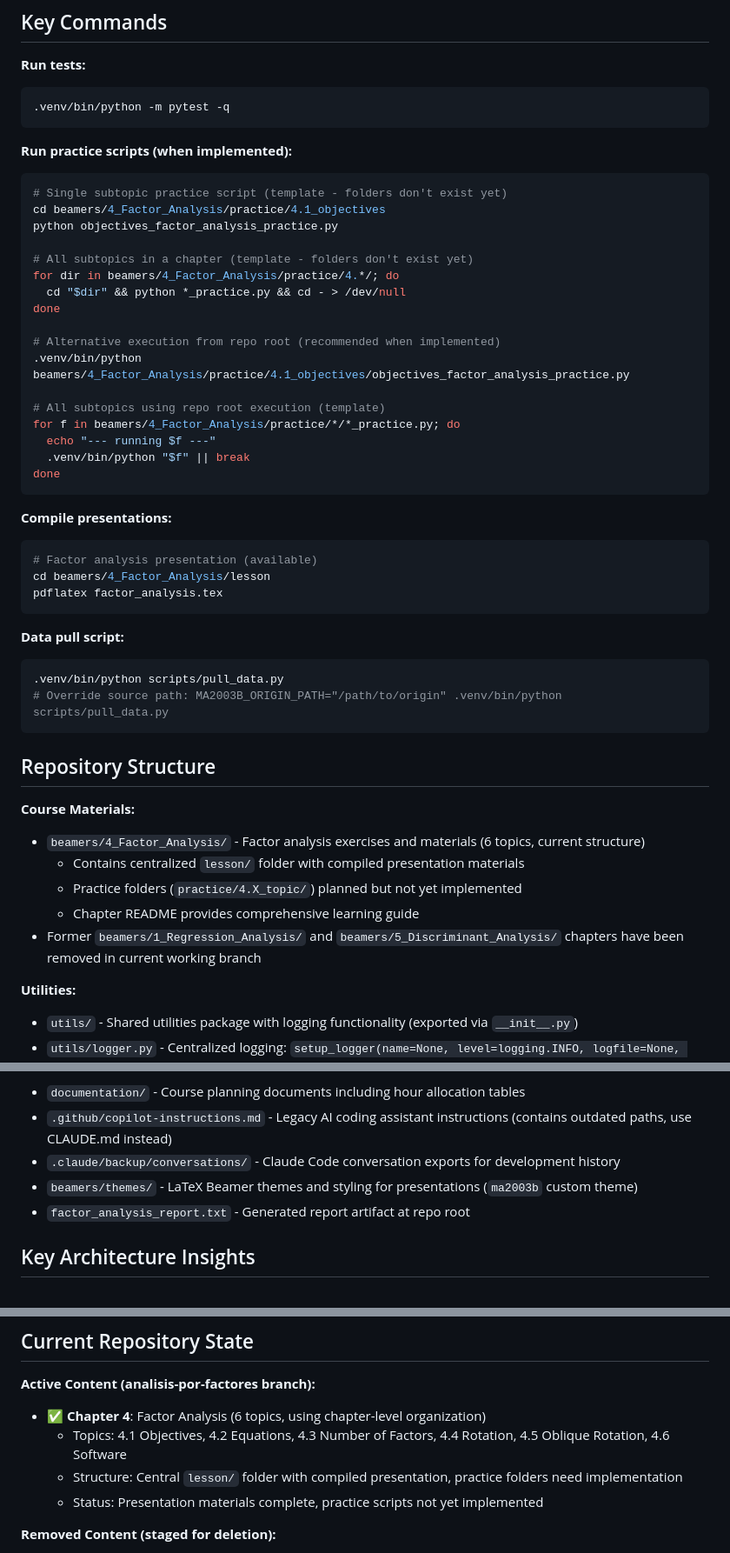
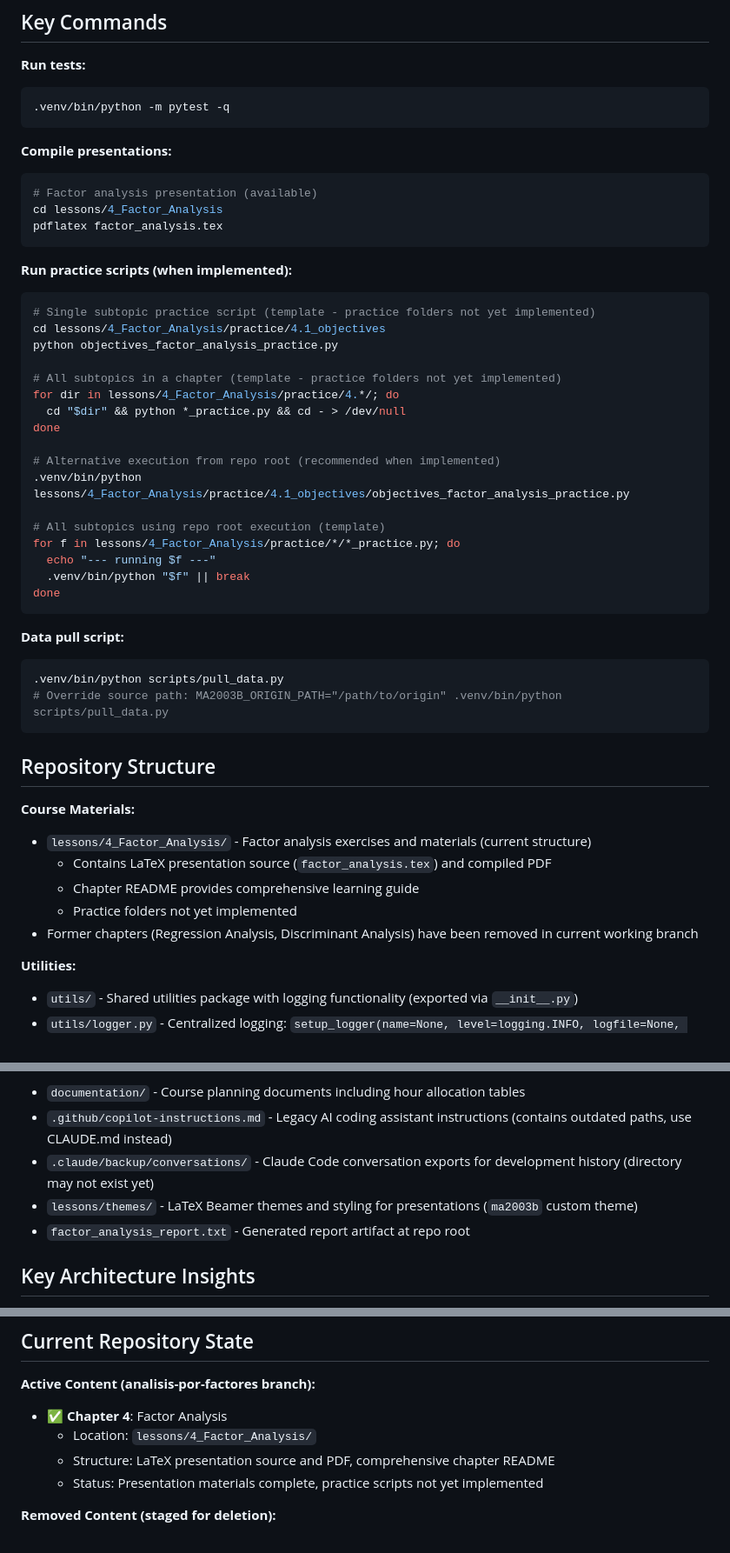
Before and after one commit to julihocc/tec-ma2003b-public, a Markdown page: CLAUDE.md, 3 parts joined by grey strips. Shown at 87% size. Drawn GitHub-style.

Commit message:
Updates documentation to reflect folder changes
Updates the documentation to reflect the move of course materials from the `beamers` directory to the `lessons` directory.

This change ensures the documentation accurately reflects the current repository structure and provides correct paths for accessing course materials, practice scripts, and LaTeX themes.

````diff
--- a/CLAUDE.md
+++ b/CLAUDE.md
@@ -24,32 +24,32 @@ pip install -e .
 .venv/bin/python -m pytest -q
 ```
 
+**Compile presentations:**
+```bash
+# Factor analysis presentation (available)
+cd lessons/4_Factor_Analysis
+pdflatex factor_analysis.tex
+```
+
 **Run practice scripts (when implemented):**
 ```bash
-# Single subtopic practice script (template - folders don't exist yet)
-cd beamers/4_Factor_Analysis/practice/4.1_objectives
+# Single subtopic practice script (template - practice folders not yet implemented)
+cd lessons/4_Factor_Analysis/practice/4.1_objectives
 python objectives_factor_analysis_practice.py
 
-# All subtopics in a chapter (template - folders don't exist yet)
-for dir in beamers/4_Factor_Analysis/practice/4.*/; do
+# All subtopics in a chapter (template - practice folders not yet implemented)
+for dir in lessons/4_Factor_Analysis/practice/4.*/; do
   cd "$dir" && python *_practice.py && cd - > /dev/null
 done
 
 # Alternative execution from repo root (recommended when implemented)
-.venv/bin/python beamers/4_Factor_Analysis/practice/4.1_objectives/objectives_factor_analysis_practice.py
+.venv/bin/python lessons/4_Factor_Analysis/practice/4.1_objectives/objectives_factor_analysis_practice.py
 
 # All subtopics using repo root execution (template)
-for f in beamers/4_Factor_Analysis/practice/*/*_practice.py; do
+for f in lessons/4_Factor_Analysis/practice/*/*_practice.py; do
   echo "--- running $f ---"
   .venv/bin/python "$f" || break
 done
-```
-
-**Compile presentations:**
-```bash
-# Factor analysis presentation (available)
-cd beamers/4_Factor_Analysis/lesson
-pdflatex factor_analysis.tex
 ```
 
 **Data pull script:**
@@ -61,11 +61,11 @@ pdflatex factor_analysis.tex
 ## Repository Structure
 
 **Course Materials:**
-- `beamers/4_Factor_Analysis/` - Factor analysis exercises and materials (6 topics, current structure)
-  - Contains centralized `lesson/` folder with compiled presentation materials
-  - Practice folders (`practice/4.X_topic/`) planned but not yet implemented
+- `lessons/4_Factor_Analysis/` - Factor analysis exercises and materials (current structure)
+  - Contains LaTeX presentation source (`factor_analysis.tex`) and compiled PDF
   - Chapter README provides comprehensive learning guide
-- Former `beamers/1_Regression_Analysis/` and `beamers/5_Discriminant_Analysis/` chapters have been removed in current working branch
+  - Practice folders not yet implemented
+- Former chapters (Regression Analysis, Discriminant Analysis) have been removed in current working branch
 
 **Utilities:**
 - `utils/` - Shared utilities package with logging functionality (exported via `__init__.py`)
@@ -79,8 +79,8 @@ pdflatex factor_analysis.tex
 **Documentation:**
 - `documentation/` - Course planning documents including hour allocation tables
 - `.github/copilot-instructions.md` - Legacy AI coding assistant instructions (contains outdated paths, use CLAUDE.md instead)
-- `.claude/backup/conversations/` - Claude Code conversation exports for development history
-- `beamers/themes/` - LaTeX Beamer themes and styling for presentations (`ma2003b` custom theme)
+- `.claude/backup/conversations/` - Claude Code conversation exports for development history (directory may not exist yet)
+- `lessons/themes/` - LaTeX Beamer themes and styling for presentations (`ma2003b` custom theme)
 - `factor_analysis_report.txt` - Generated report artifact at repo root
 
 ## Key Architecture Insights
@@ -243,9 +243,9 @@ X.Y_subtopic_name/
 ## Current Repository State
 
 **Active Content (analisis-por-factores branch):**
-- ✅ **Chapter 4**: Factor Analysis (6 topics, using chapter-level organization)
-  - Topics: 4.1 Objectives, 4.2 Equations, 4.3 Number of Factors, 4.4 Rotation, 4.5 Oblique Rotation, 4.6 Software
-  - Structure: Central `lesson/` folder with compiled presentation, practice folders need implementation
+- ✅ **Chapter 4**: Factor Analysis
+  - Location: `lessons/4_Factor_Analysis/`
+  - Structure: LaTeX presentation source and PDF, comprehensive chapter README
   - Status: Presentation materials complete, practice scripts not yet implemented
 
 **Removed Content (staged for deletion):**
````
Also changed, not shown: other parts of CLAUDE.md (+4 -4 lines).
